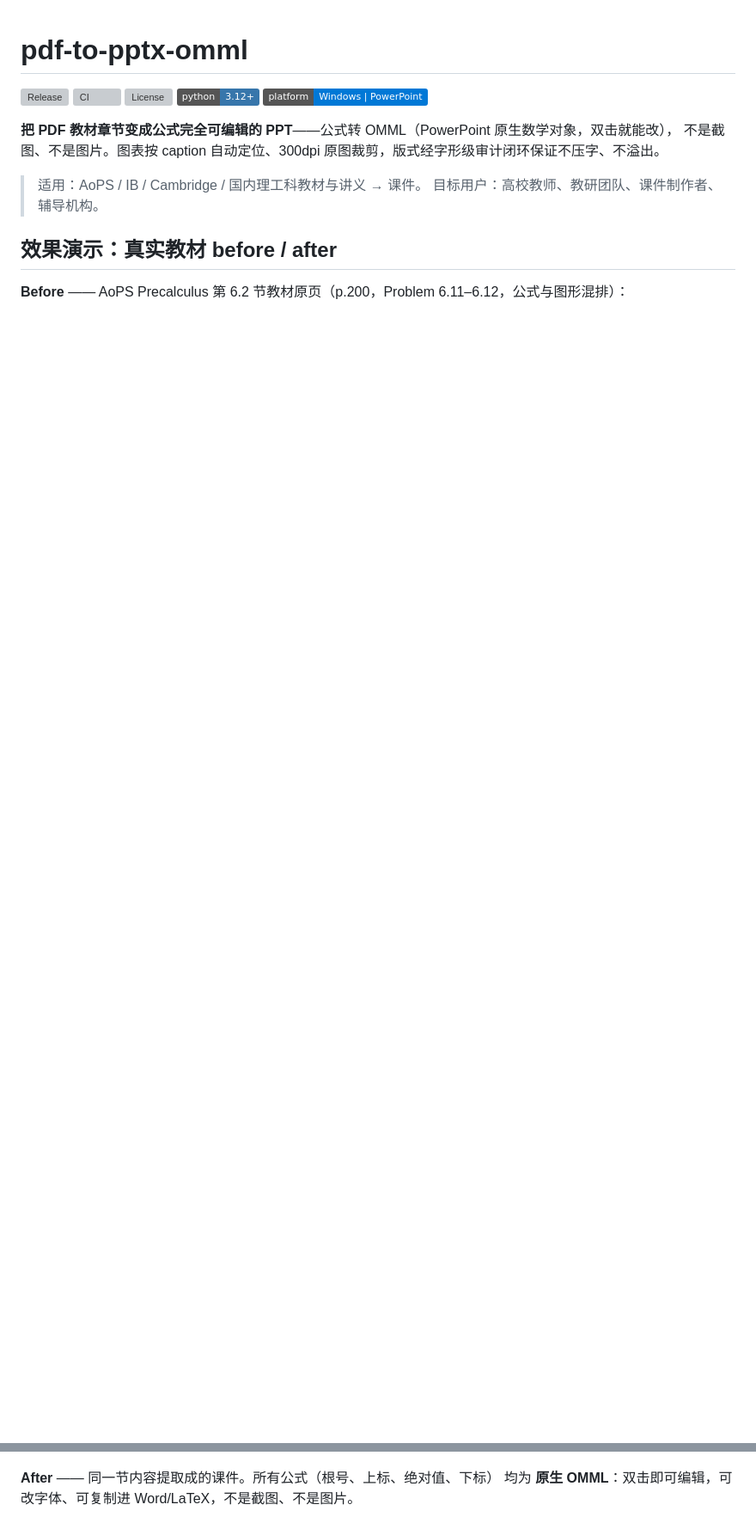
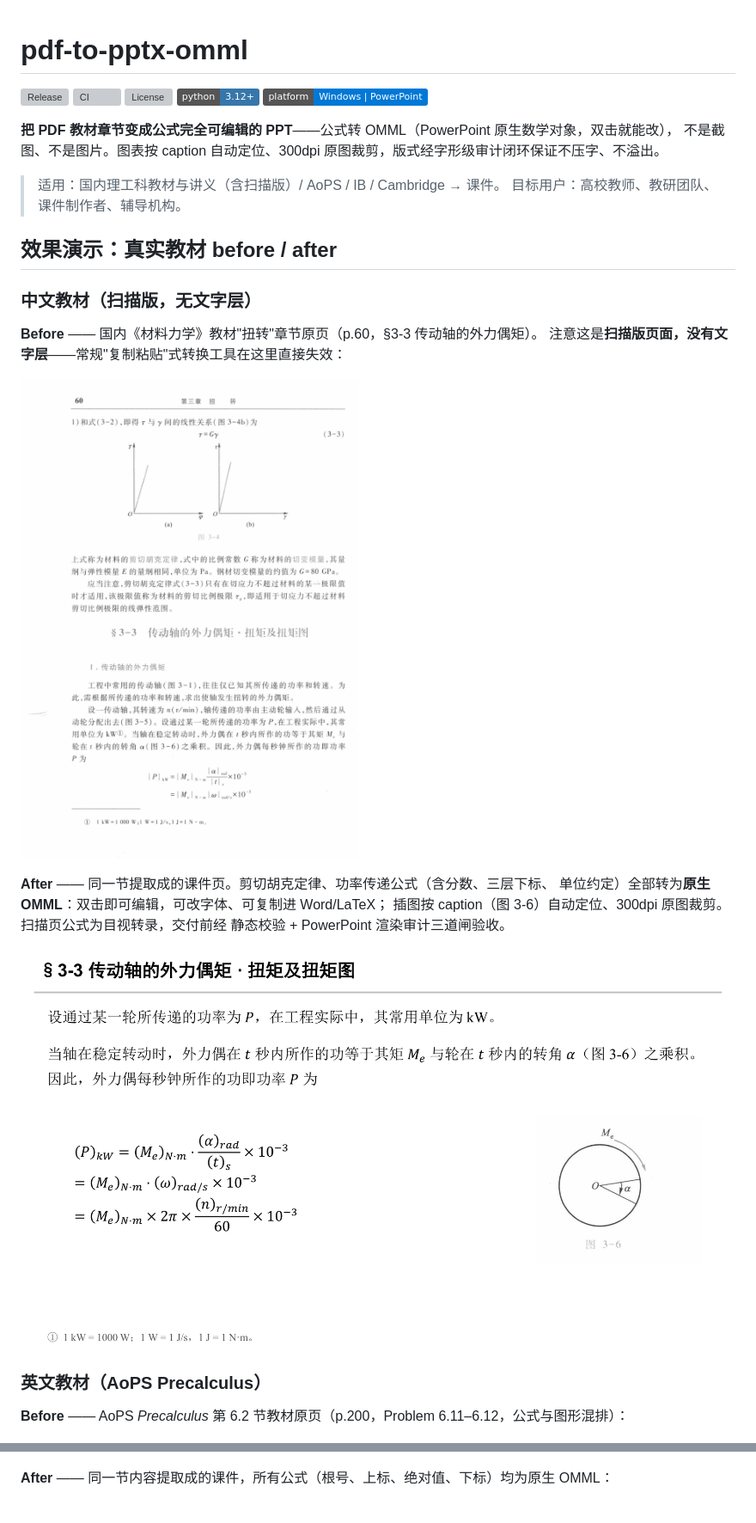
Before and after one commit to GongfaChen/pdf-to-pptx-omml, a Markdown page: README.md, 2 parts joined by grey strips. Shown at 86% size. Drawn GitHub-style; pictures changed too: assets/after_matl_slide_3_3.png (added), assets/before_matl_p60.png (added); badges without logos; blank space fills up the shorter version; grey boxes are pictures that could not be loaded.

Commit message:
README: lead with a Chinese textbook example (scanned Mechanics of Materials page)
The AoPS example stays (it will serve the English README later), but the first
demo is now a scanned page from a Chinese Mechanics of Materials textbook
(p.60, Sec. 3-3 torque / external couple on transmission shaft):

- Before: scanned page, NO text layer -- copy-paste style converters fail here
- After: slide with the power-transfer formula (fractions, triple subscripts,
  unit conventions) as native OMML, figure 3-6 auto-located by caption

This matches the primary audience (Chinese university instructors) much better
than an English textbook page, and demonstrates the scanned-page path that the
honesty section already documents (visual transcription + three-gate check).

assets: before_matl_p60.png / after_matl_slide_3_3.png added; assets/README.md
and the bottom copyright note updated to cover both publishers.

```diff
--- a/README.md
+++ b/README.md
@@ -9,17 +9,32 @@
 **把 PDF 教材章节变成公式完全可编辑的 PPT**——公式转 OMML（PowerPoint 原生数学对象，双击就能改），
 不是截图、不是图片。图表按 caption 自动定位、300dpi 原图裁剪，版式经字形级审计闭环保证不压字、不溢出。
 
-> 适用：AoPS / IB / Cambridge / 国内理工科教材与讲义 → 课件。
+> 适用：国内理工科教材与讲义（含扫描版）/ AoPS / IB / Cambridge → 课件。
 > 目标用户：高校教师、教研团队、课件制作者、辅导机构。
 
 ## 效果演示：真实教材 before / after
 
-**Before** —— AoPS Precalculus 第 6.2 节教材原页（p.200，Problem 6.11–6.12，公式与图形混排）：
+### 中文教材（扫描版，无文字层）
+
+**Before** —— 国内《材料力学》教材"扭转"章节原页（p.60，§3-3 传动轴的外力偶矩）。
+注意这是**扫描版页面，没有文字层**——常规"复制粘贴"式转换工具在这里直接失效：
+
+![before: 材料力学教材原页](assets/before_matl_p60.png)
+
+**After** —— 同一节提取成的课件页。剪切胡克定律、功率传递公式（含分数、三层下标、
+单位约定）全部转为**原生 OMML**：双击即可编辑，可改字体、可复制进 Word/LaTeX；
+插图按 caption（图 3-6）自动定位、300dpi 原图裁剪。扫描页公式为目视转录，交付前经
+静态校验 + PowerPoint 渲染审计三道闸验收。
+
+![after: 材料力学课件页](assets/after_matl_slide_3_3.png)
+
+### 英文教材（AoPS Precalculus）
+
+**Before** —— AoPS *Precalculus* 第 6.2 节教材原页（p.200，Problem 6.11–6.12，公式与图形混排）：
 
 ![before: 教材原页](assets/before_textbook_p200.jpg)
 
-**After** —— 同一节内容提取成的课件。所有公式（根号、上标、绝对值、下标）
-均为 **原生 OMML**：双击即可编辑，可改字体、可复制进 Word/LaTeX，不是截图、不是图片。
+**After** —— 同一节内容提取成的课件，所有公式（根号、上标、绝对值、下标）均为原生 OMML：
 
 ![after: 概念页](assets/after_slide_magnitude.png)
 
```
Also changed, not shown: other parts of README.md (+3 -2 lines), assets/README.md (+3 -0 lines).
